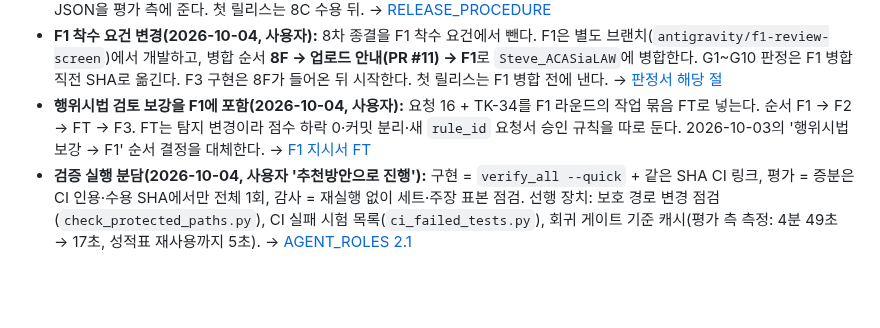
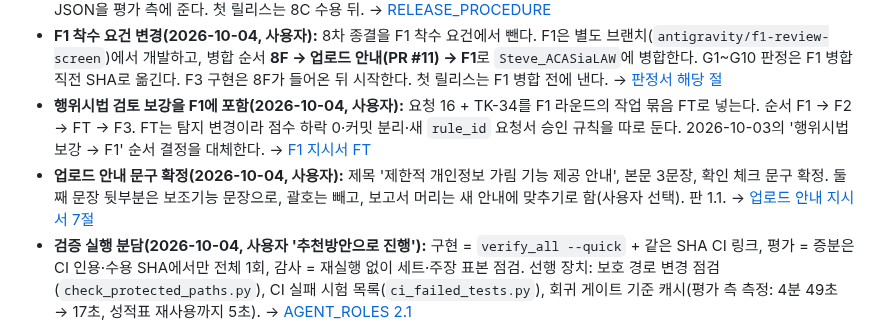
Before and after one commit to stevelee0119/verify_ACAS_LAW, a Markdown page: docs/handoff/README.md, the part around the change. Drawn GitHub-style; blank space fills up the shorter version.

```diff
--- a/docs/handoff/README.md
+++ b/docs/handoff/README.md
@@ -96,6 +96,7 @@ python scripts/scorecard.py && python scripts/score_gate.py
 - **릴리스 절차:** 평가 측 추천대로. `main` 병합 = 배포(Render가 `main` 푸시 시 자동 재배포, 사용자 확인). 조건: 평가 통과·봉인 시험·열린 P1 회귀 0·사용자 승인. **배포와 버전 상향은 분리**한다. 배포 직후 사용자가 온라인 점검 1회(서면9 PDF)를 실행해 결과 JSON을 평가 측에 준다. 첫 릴리스는 8C 수용 뒤. → [RELEASE_PROCEDURE](../scorecards/RELEASE_PROCEDURE.md)
 - **F1 착수 요건 변경(2026-10-04, 사용자):** 8차 종결을 F1 착수 요건에서 뺀다. F1은 별도 브랜치(`antigravity/f1-review-screen`)에서 개발하고, 병합 순서 **8F → 업로드 안내(PR #11) → F1**로 `Steve_ACASiaLAW`에 병합한다. G1~G10 판정은 F1 병합 직전 SHA로 옮긴다. F3 구현은 8F가 들어온 뒤 시작한다. 첫 릴리스는 F1 병합 전에 낸다. → [판정서 해당 절](../scorecards/f1_gate_verdict.md)
 - **행위시법 검토 보강을 F1에 포함(2026-10-04, 사용자):** 요청 16 + TK-34를 F1 라운드의 작업 묶음 FT로 넣는다. 순서 F1 → F2 → FT → F3. FT는 탐지 변경이라 점수 하락 0·커밋 분리·새 `rule_id` 요청서 승인 규칙을 따로 둔다. 2026-10-03의 '행위시법 보강 → F1' 순서 결정을 대체한다. → [F1 지시서 FT](PROMPT_FOR_FEATURE_ROUND_F1.md)
+- **업로드 안내 문구 확정(2026-10-04, 사용자):** 제목 '제한적 개인정보 가림 기능 제공 안내', 본문 3문장, 확인 체크 문구 확정. 둘째 문장 뒷부분은 보조기능 문장으로, 괄호는 빼고, 보고서 머리는 새 안내에 맞추기로 함(사용자 선택). 판 1.1. → [업로드 안내 지시서 7절](PROMPT_FOR_UPLOAD_PRIVACY_NOTICE.md)
 - **검증 실행 분담(2026-10-04, 사용자 '추천방안으로 진행'):** 구현 = `verify_all --quick` + 같은 SHA CI 링크, 평가 = 증분은 CI 인용·수용 SHA에서만 전체 1회, 감사 = 재실행 없이 세트·주장 표본 점검. 선행 장치: 보호 경로 변경 점검(`check_protected_paths.py`), CI 실패 시험 목록(`ci_failed_tests.py`), 회귀 게이트 기준 캐시(평가 측 측정: 4분 49초 → 17초, 성적표 재사용까지 5초). → [AGENT_ROLES 2.1](../AGENT_ROLES.md)
 - **릴리스 구성(2026-10-04, 사용자 '권고대로'):** 첫 릴리스 = 8F + 업로드 안내(PR #11), F1은 별도 릴리스. → [RELEASE_PROCEDURE 5절](../scorecards/RELEASE_PROCEDURE.md)
 - **8F-1 수용 — 8차 종결 조건 충족(평가 측 2026-10-04):** aec05ff(제품 e1bd9ff). 필수 세트 1·2·3판 누락·도달·오탐 0, `verify_all` 종료 0, 같은 SHA CI 성공. TK-57 해소. 병합(PR #5 fast-forward 또는 PR #10 직접 병합)은 사용자 승인. → [판정서 '8차 7차 판정'](../scorecards/f1_gate_verdict.md)
```
Also changed, not shown: docs/handoff/PROMPT_FOR_UPLOAD_PRIVACY_NOTICE.md (+38 -0 lines).
